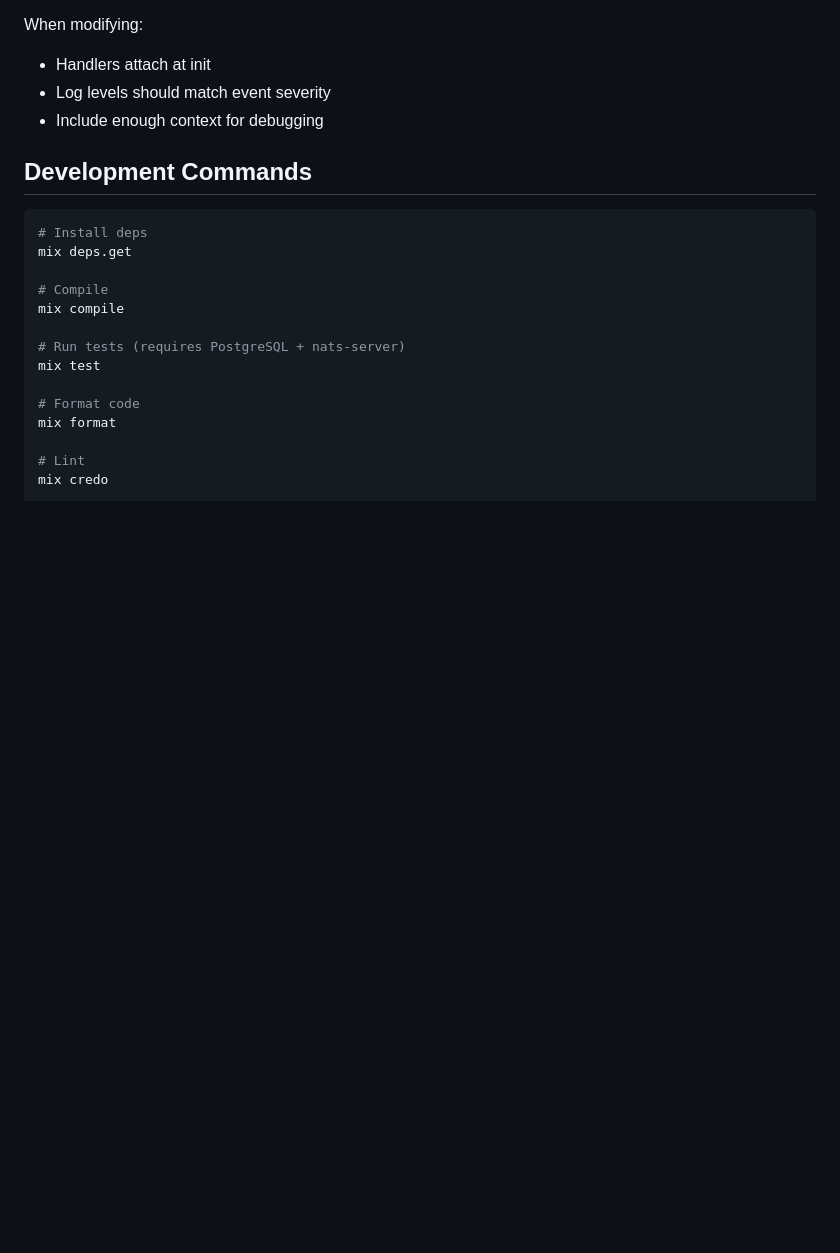
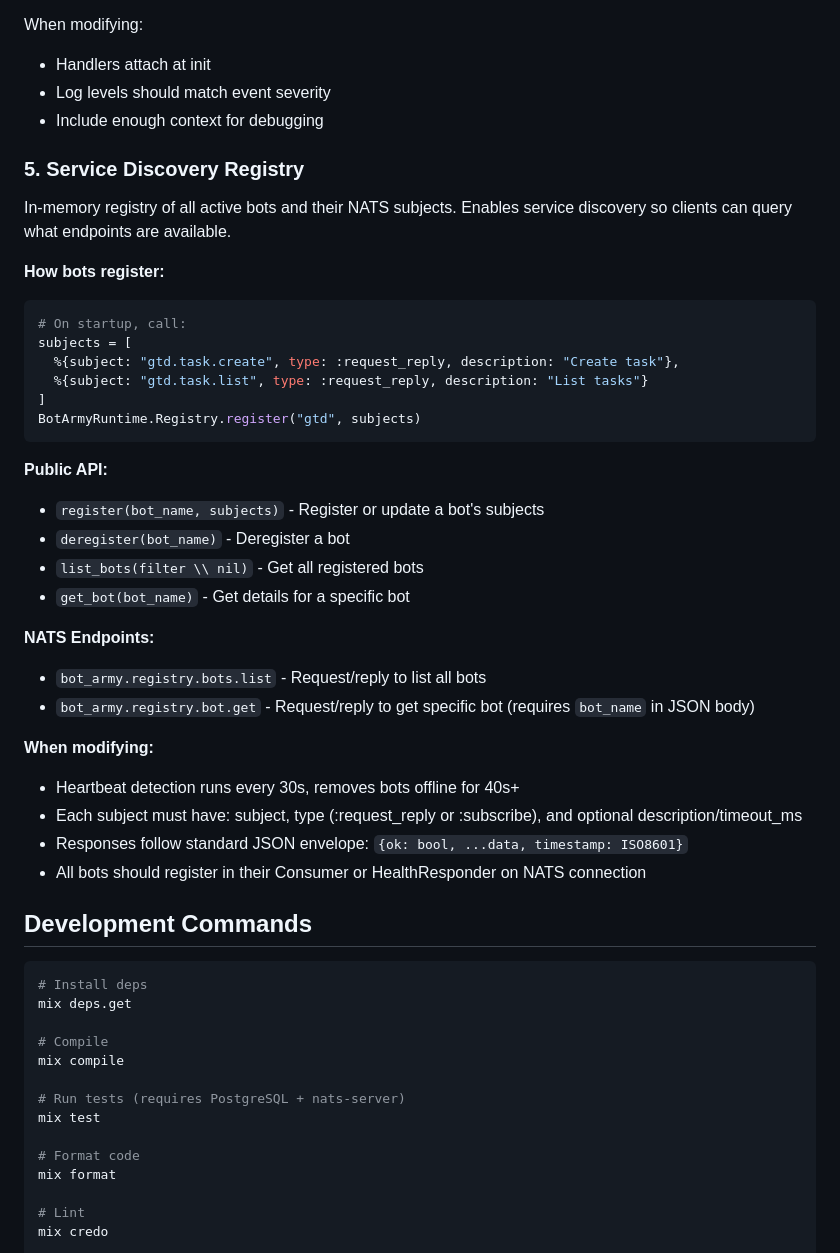
Before and after one commit to ergon-automation-labs/ergon-library-runtime, a Markdown page: CLAUDE.md, the part around the change. Drawn GitHub-style; blank space fills up the shorter version.

Commit message:
Document NATS Registry service discovery system

````diff
--- a/CLAUDE.md
+++ b/CLAUDE.md
@@ -134,6 +134,36 @@ When modifying:
 - Log levels should match event severity
 - Include enough context for debugging
 
+### 5. Service Discovery Registry
+
+In-memory registry of all active bots and their NATS subjects. Enables service discovery so clients can query what endpoints are available.
+
+**How bots register:**
+```elixir
+# On startup, call:
+subjects = [
+  %{subject: "gtd.task.create", type: :request_reply, description: "Create task"},
+  %{subject: "gtd.task.list", type: :request_reply, description: "List tasks"}
+]
+BotArmyRuntime.Registry.register("gtd", subjects)
+```
+
+**Public API:**
+- `register(bot_name, subjects)` - Register or update a bot's subjects
+- `deregister(bot_name)` - Deregister a bot
+- `list_bots(filter \\ nil)` - Get all registered bots
+- `get_bot(bot_name)` - Get details for a specific bot
+
+**NATS Endpoints:**
+- `bot_army.registry.bots.list` - Request/reply to list all bots
+- `bot_army.registry.bot.get` - Request/reply to get specific bot (requires `bot_name` in JSON body)
+
+**When modifying:**
+- Heartbeat detection runs every 30s, removes bots offline for 40s+
+- Each subject must have: subject, type (:request_reply or :subscribe), and optional description/timeout_ms
+- Responses follow standard JSON envelope: `{ok: bool, ...data, timestamp: ISO8601}`
+- All bots should register in their Consumer or HealthResponder on NATS connection
+
 ## Development Commands
 
 ```bash
````
